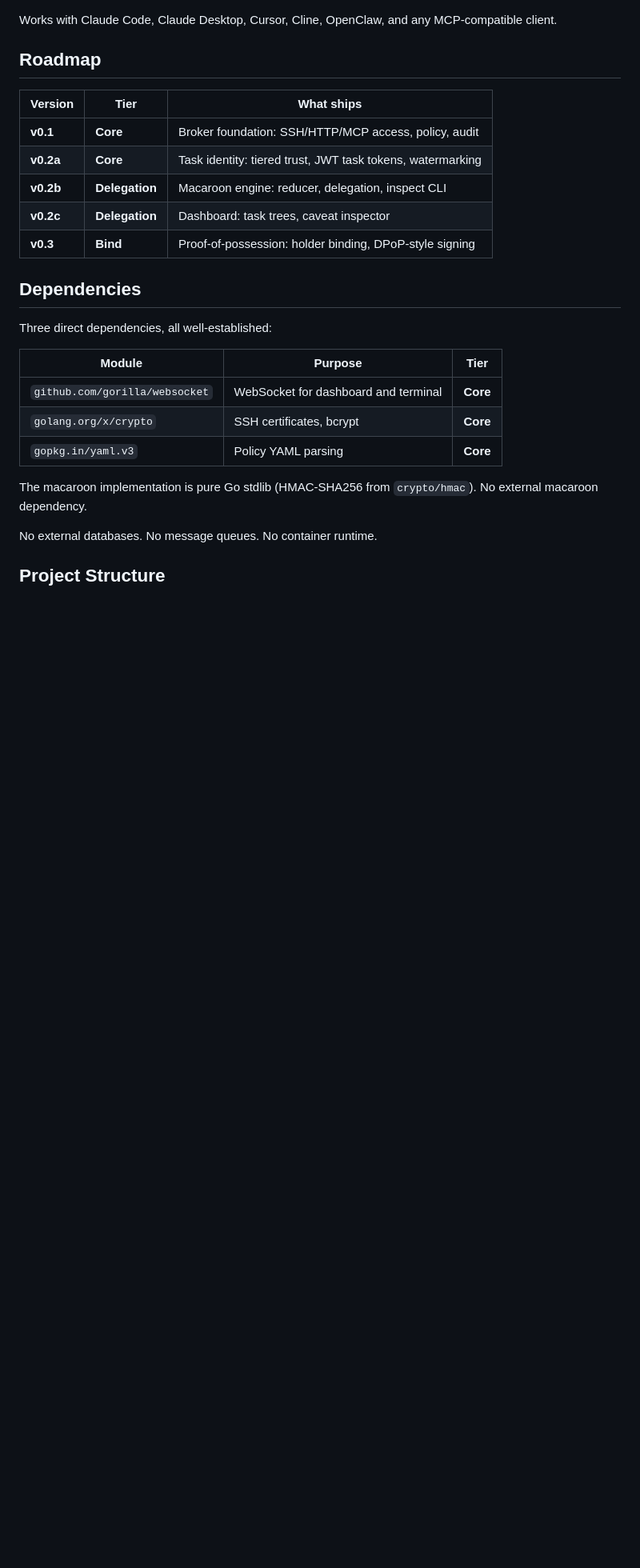
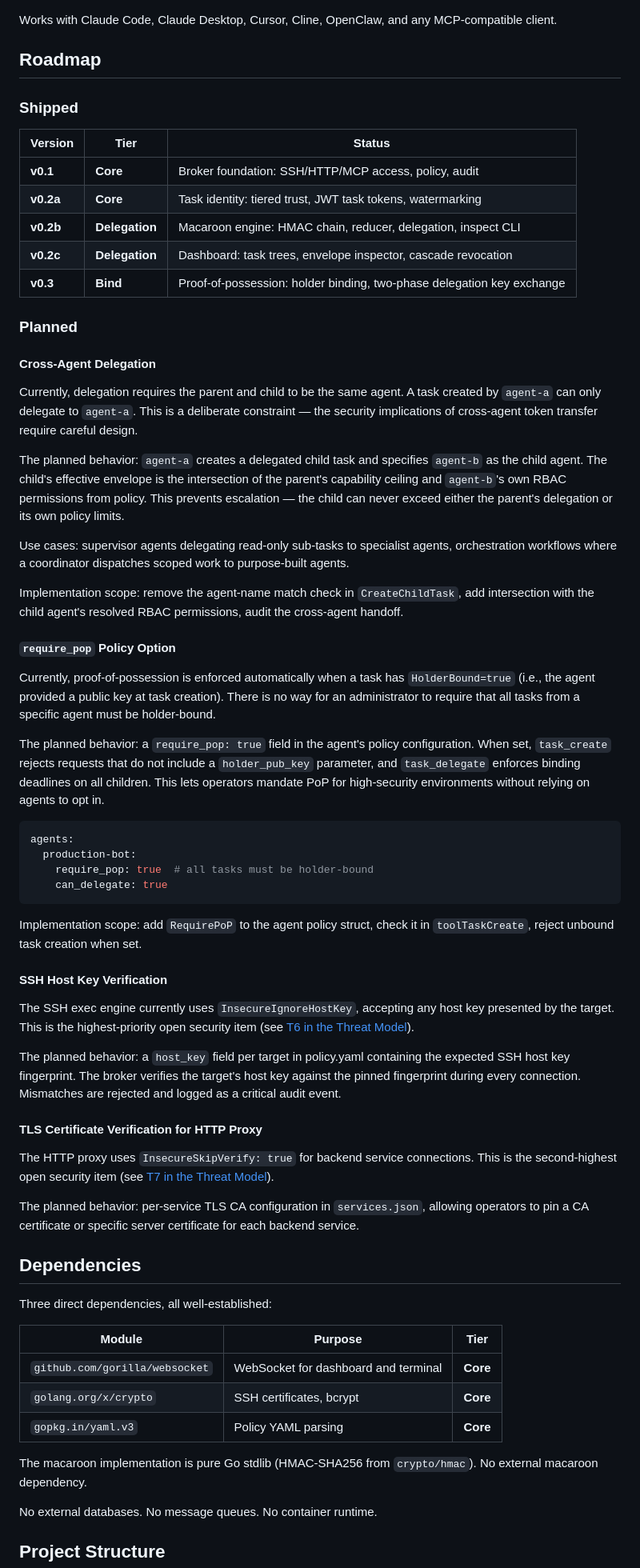
Before and after one commit to EphyrAI/Ephyr, a Markdown page: README.md, the part around the change. Shown at 80% size. Rendered like a GitHub page; blank space fills up the shorter version.

Commit message:
Add planned features section to README
Four planned features with clear descriptions:
- Cross-agent delegation (why it's blocked, what it will do)
- require_pop policy option (admin-enforced holder binding)
- SSH host key verification (T6 remediation)
- TLS certificate verification for HTTP proxy (T7 remediation)

Roadmap split into Shipped (v0.1-v0.3) and Planned sections.

````diff
--- a/README.md
+++ b/README.md
@@ -460,13 +460,54 @@ Works with Claude Code, Claude Desktop, Cursor, Cline, OpenClaw, and any MCP-com
 
 ## Roadmap
 
-| Version | Tier | What ships |
+### Shipped
+
+| Version | Tier | Status |
 |---|---|---|
 | **v0.1** | **Core** | Broker foundation: SSH/HTTP/MCP access, policy, audit |
 | **v0.2a** | **Core** | Task identity: tiered trust, JWT task tokens, watermarking |
-| **v0.2b** | **Delegation** | Macaroon engine: reducer, delegation, inspect CLI |
-| **v0.2c** | **Delegation** | Dashboard: task trees, caveat inspector |
-| **v0.3** | **Bind** | Proof-of-possession: holder binding, DPoP-style signing |
+| **v0.2b** | **Delegation** | Macaroon engine: HMAC chain, reducer, delegation, inspect CLI |
+| **v0.2c** | **Delegation** | Dashboard: task trees, envelope inspector, cascade revocation |
+| **v0.3** | **Bind** | Proof-of-possession: holder binding, two-phase delegation key exchange |
+
+### Planned
+
+#### Cross-Agent Delegation
+
+Currently, delegation requires the parent and child to be the same agent. A task created by `agent-a` can only delegate to `agent-a`. This is a deliberate constraint — the security implications of cross-agent token transfer require careful design.
+
+The planned behavior: `agent-a` creates a delegated child task and specifies `agent-b` as the child agent. The child's effective envelope is the intersection of the parent's capability ceiling and `agent-b`'s own RBAC permissions from policy. This prevents escalation — the child can never exceed either the parent's delegation or its own policy limits.
+
+Use cases: supervisor agents delegating read-only sub-tasks to specialist agents, orchestration workflows where a coordinator dispatches scoped work to purpose-built agents.
+
+Implementation scope: remove the agent-name match check in `CreateChildTask`, add intersection with the child agent's resolved RBAC permissions, audit the cross-agent handoff.
+
+#### `require_pop` Policy Option
+
+Currently, proof-of-possession is enforced automatically when a task has `HolderBound=true` (i.e., the agent provided a public key at task creation). There is no way for an administrator to require that all tasks from a specific agent must be holder-bound.
+
+The planned behavior: a `require_pop: true` field in the agent's policy configuration. When set, `task_create` rejects requests that do not include a `holder_pub_key` parameter, and `task_delegate` enforces binding deadlines on all children. This lets operators mandate PoP for high-security environments without relying on agents to opt in.
+
+```yaml
+agents:
+  production-bot:
+    require_pop: true  # all tasks must be holder-bound
+    can_delegate: true
+```
+
+Implementation scope: add `RequirePoP` to the agent policy struct, check it in `toolTaskCreate`, reject unbound task creation when set.
+
+#### SSH Host Key Verification
+
+The SSH exec engine currently uses `InsecureIgnoreHostKey`, accepting any host key presented by the target. This is the highest-priority open security item (see [T6 in the Threat Model](docs/THREAT_MODEL.md)).
+
+The planned behavior: a `host_key` field per target in policy.yaml containing the expected SSH host key fingerprint. The broker verifies the target's host key against the pinned fingerprint during every connection. Mismatches are rejected and logged as a critical audit event.
+
+#### TLS Certificate Verification for HTTP Proxy
+
+The HTTP proxy uses `InsecureSkipVerify: true` for backend service connections. This is the second-highest open security item (see [T7 in the Threat Model](docs/THREAT_MODEL.md)).
+
+The planned behavior: per-service TLS CA configuration in `services.json`, allowing operators to pin a CA certificate or specific server certificate for each backend service.
 
 ## Dependencies
 
````
